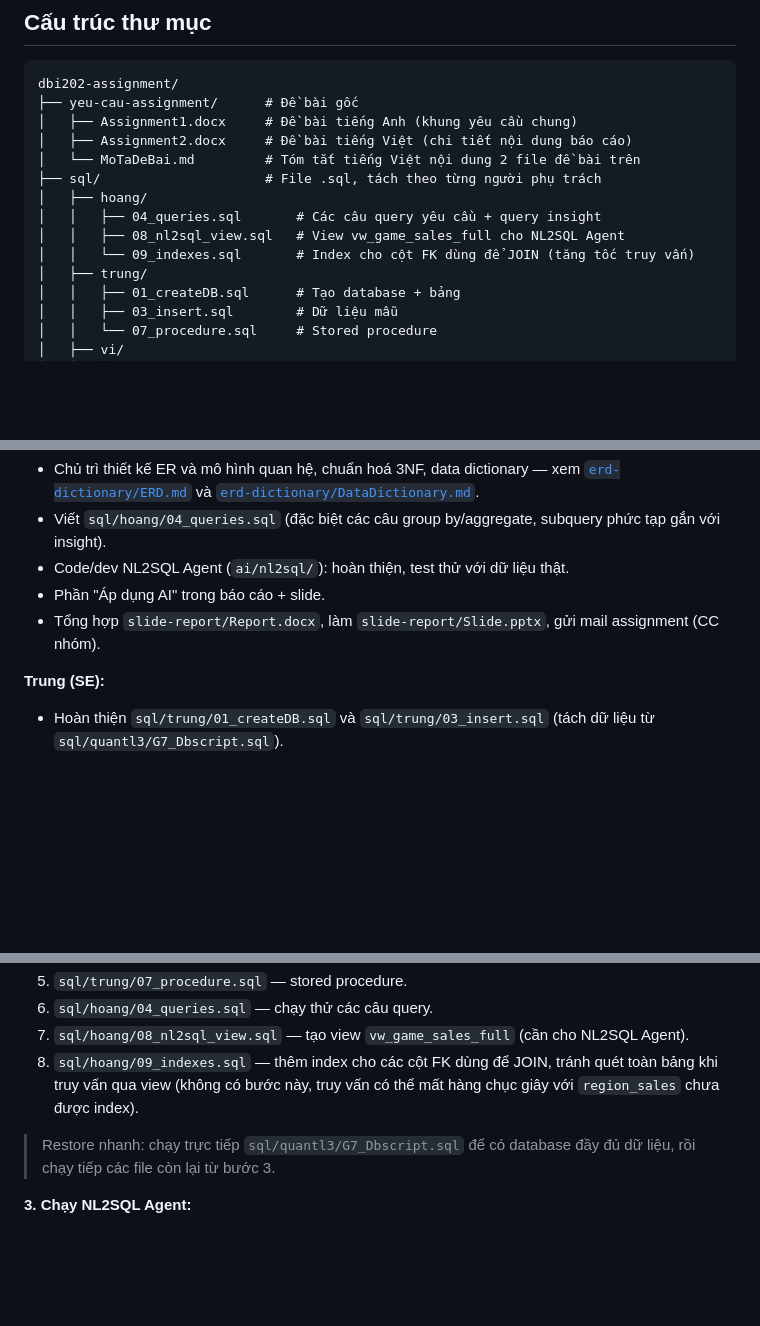
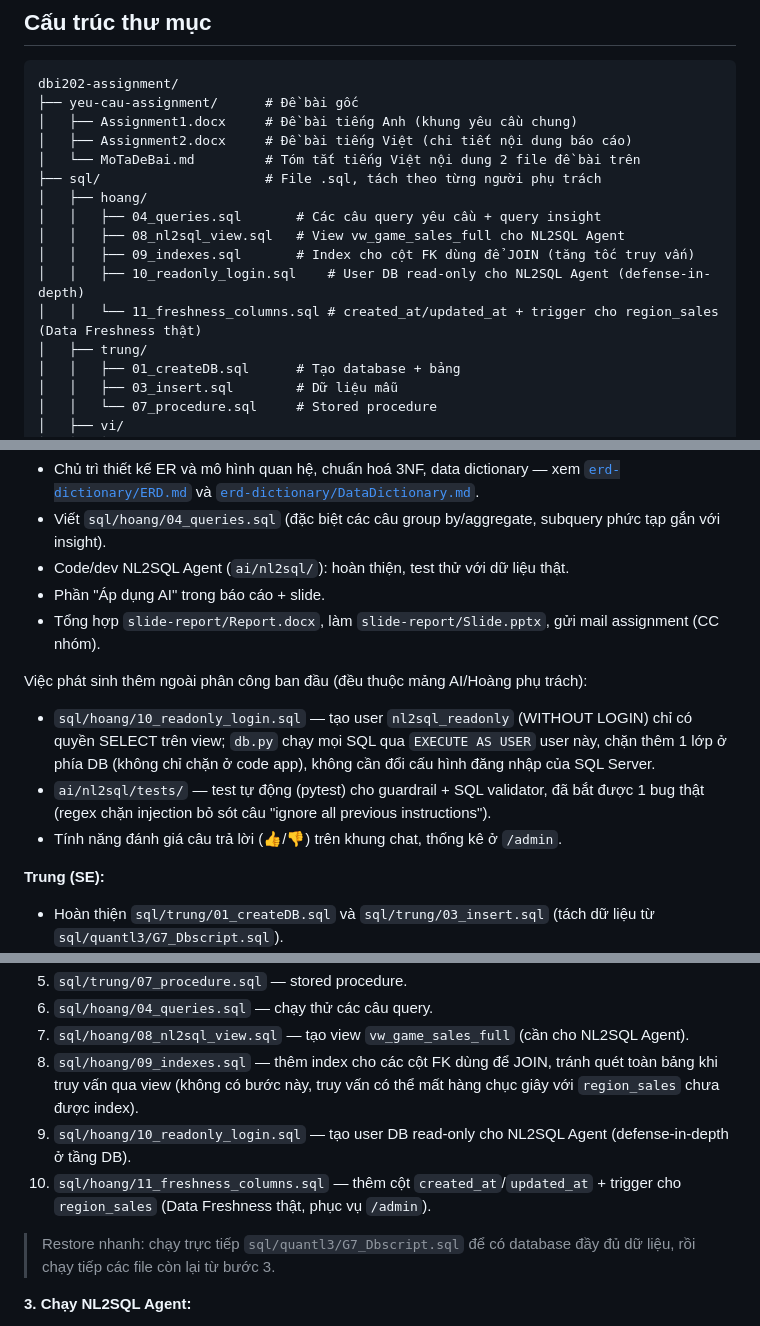
Before and after one commit to HoangLeminh17/dbi202-assignment, a Markdown page: README.md, 3 parts joined by grey strips. Drawn GitHub-style; blank space fills up the shorter version.

```diff
--- a/README.md
+++ b/README.md
@@ -24,7 +24,9 @@ dbi202-assignment/
 │   ├── hoang/
 │   │   ├── 04_queries.sql       # Các câu query yêu cầu + query insight
 │   │   ├── 08_nl2sql_view.sql   # View vw_game_sales_full cho NL2SQL Agent
-│   │   └── 09_indexes.sql       # Index cho cột FK dùng để JOIN (tăng tốc truy vấn)
+│   │   ├── 09_indexes.sql       # Index cho cột FK dùng để JOIN (tăng tốc truy vấn)
+│   │   ├── 10_readonly_login.sql    # User DB read-only cho NL2SQL Agent (defense-in-depth)
+│   │   └── 11_freshness_columns.sql # created_at/updated_at + trigger cho region_sales (Data Freshness thật)
 │   ├── trung/
 │   │   ├── 01_createDB.sql      # Tạo database + bảng
 │   │   ├── 03_insert.sql        # Dữ liệu mẫu
@@ -103,6 +105,11 @@ dbi202-assignment/
 - Phần "Áp dụng AI" trong báo cáo + slide.
 - Tổng hợp `slide-report/Report.docx`, làm `slide-report/Slide.pptx`, gửi mail assignment (CC nhóm).
 
+Việc phát sinh thêm ngoài phân công ban đầu (đều thuộc mảng AI/Hoàng phụ trách):
+- `sql/hoang/10_readonly_login.sql` — tạo user `nl2sql_readonly` (WITHOUT LOGIN) chỉ có quyền SELECT trên view; `db.py` chạy mọi SQL qua `EXECUTE AS USER` user này, chặn thêm 1 lớp ở phía DB (không chỉ chặn ở code app), không cần đổi cấu hình đăng nhập của SQL Server.
+- `ai/nl2sql/tests/` — test tự động (pytest) cho guardrail + SQL validator, đã bắt được 1 bug thật (regex chặn injection bỏ sót câu "ignore all previous instructions").
+- Tính năng đánh giá câu trả lời (👍/👎) trên khung chat, thống kê ở `/admin`.
+
 **Trung (SE):**
 - Hoàn thiện `sql/trung/01_createDB.sql` và `sql/trung/03_insert.sql` (tách dữ liệu từ `sql/quantl3/G7_Dbscript.sql`).
 - Rà soát khoá chính/khoá ngoại, thêm index cần thiết.
@@ -131,6 +138,8 @@ dbi202-assignment/
 6. `sql/hoang/04_queries.sql` — chạy thử các câu query.
 7. `sql/hoang/08_nl2sql_view.sql` — tạo view `vw_game_sales_full` (cần cho NL2SQL Agent).
 8. `sql/hoang/09_indexes.sql` — thêm index cho các cột FK dùng để JOIN, tránh quét toàn bảng khi truy vấn qua view (không có bước này, truy vấn có thể mất hàng chục giây với `region_sales` chưa được index).
+9. `sql/hoang/10_readonly_login.sql` — tạo user DB read-only cho NL2SQL Agent (defense-in-depth ở tầng DB).
+10. `sql/hoang/11_freshness_columns.sql` — thêm cột `created_at`/`updated_at` + trigger cho `region_sales` (Data Freshness thật, phục vụ `/admin`).
 
 > Restore nhanh: chạy trực tiếp `sql/quantl3/G7_Dbscript.sql` để có database đầy đủ dữ liệu, rồi chạy tiếp các file còn lại từ bước 3.
 
```
Also changed, not shown: erd-dictionary/DataDictionary.md (+2 -0 lines), erd-dictionary/ERD.md (+6 -0 lines).
